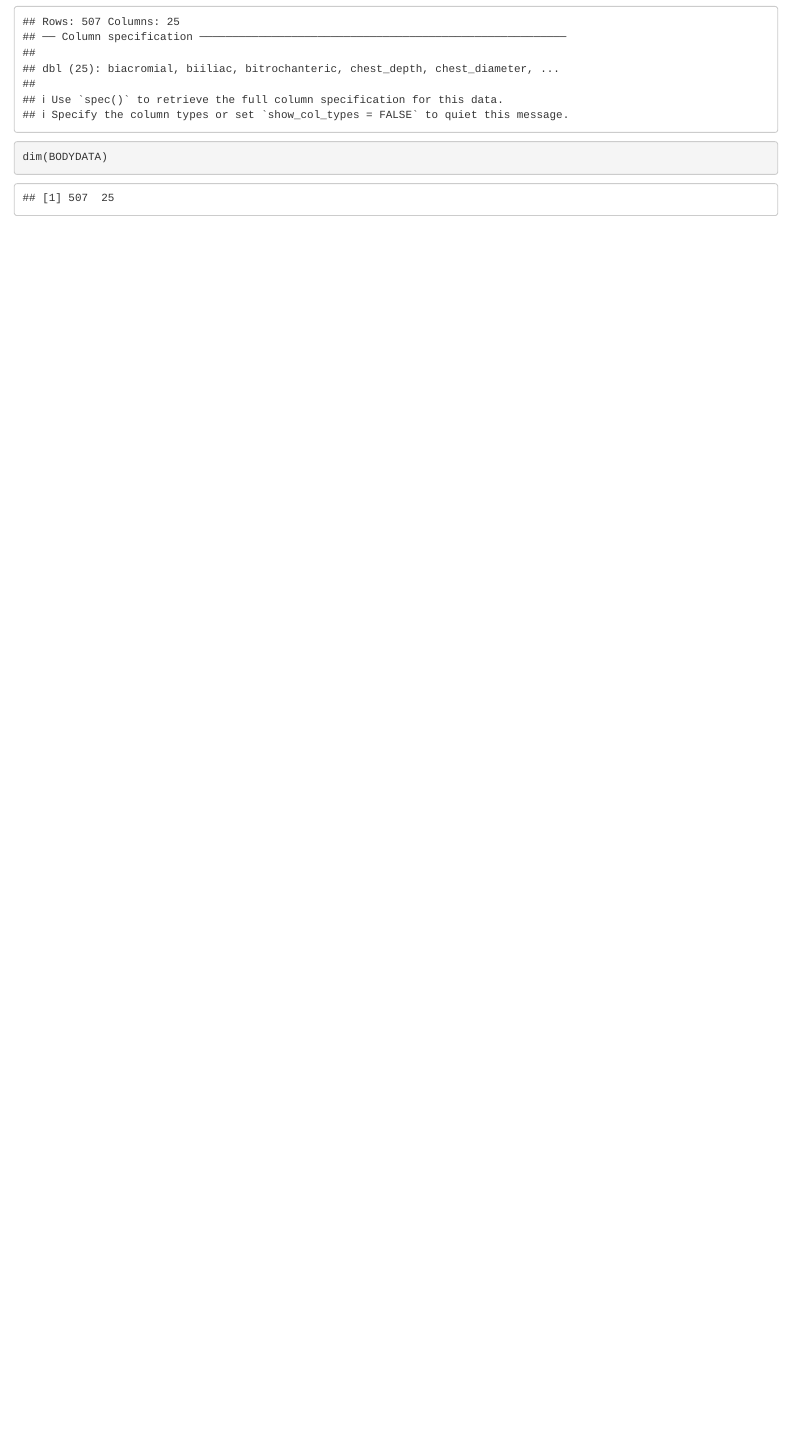
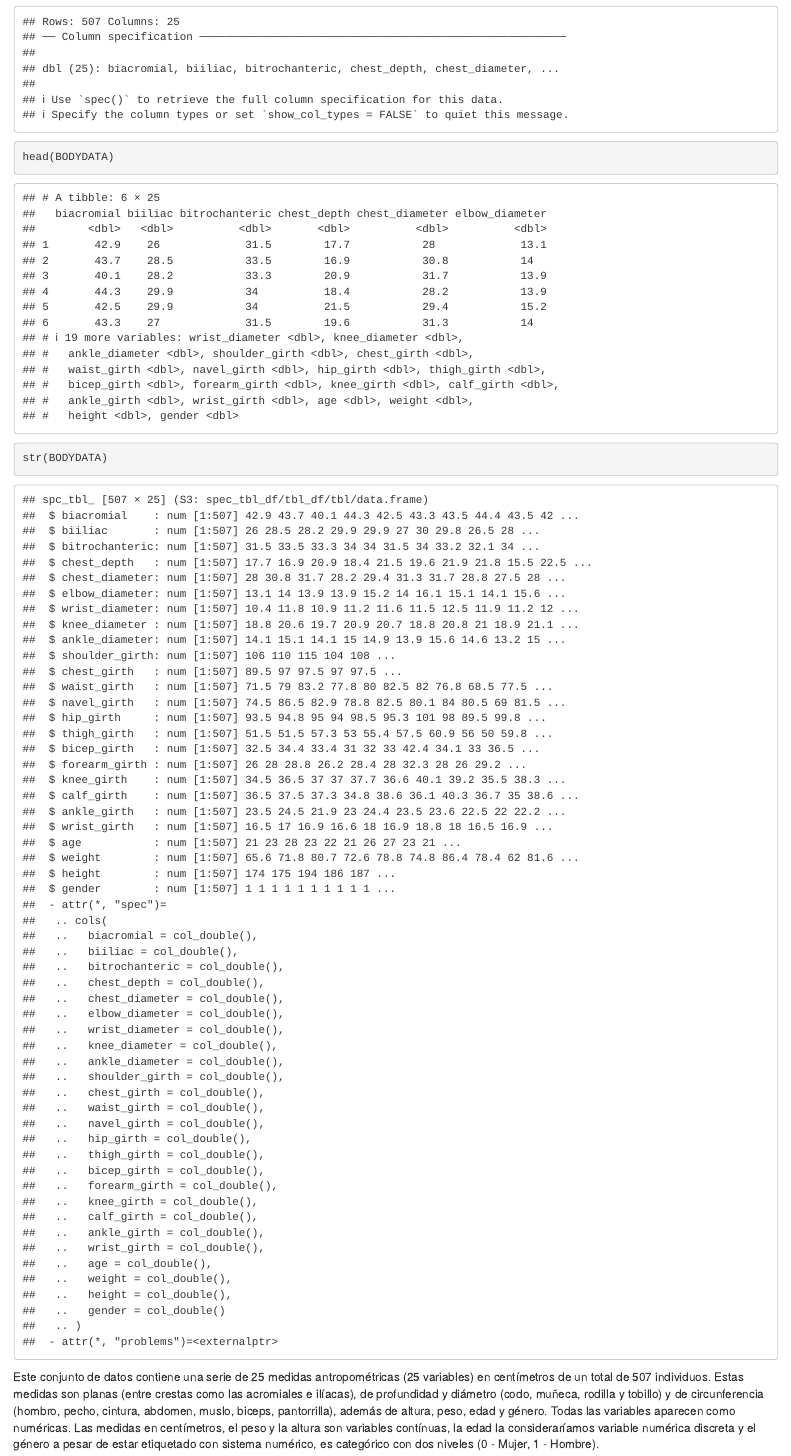
Before and after one commit to pacastea/PAC4_M153_r, an R Markdown document (PAC4Markdown.Rmd): the page in a window 1100 px wide, from 1190 px down before the commit and from 1160 px down after it, so that both start at the same text. Rendered offline with R 4.5, knitr and Pandoc, with nearby package versions.

Commit message:
seccion 1 y seccion 2

````diff
--- a/PAC4Markdown.Rmd
+++ b/PAC4Markdown.Rmd
@@ -50,7 +49,10 @@ BODYDATA <- read_fwf("datos/body.dat.txt", col_positions)
 ```
 
 ```{r s221}
-dim(BODYDATA)
-
+head(BODYDATA)
+str(BODYDATA)
 
 ```
+
+Este conjunto de datos contiene una serie de 25 medidas antropométricas (25 variables) en centímetros de un total de 507 individuos. Estas medidas son planas (entre crestas como las acromiales e ilíacas), de profundidad y diámetro (codo, muñeca, rodilla y tobillo) y de circunferencia (hombro, pecho, cintura, abdomen, muslo, biceps, pantorrilla), además de altura, peso, edad y género.
+Todas las variables aparecen como numéricas. Las medidas en centímetros, el peso y la altura son variables contínuas, la edad la consideraríamos variable numérica discreta y el género a pesar de estar etiquetado con sistema numérico, es categórico con dos niveles (0 - Mujer, 1 - Hombre).
````
Also changed, not shown: PAC4Markdown.Rmd (1 more changed lines).
